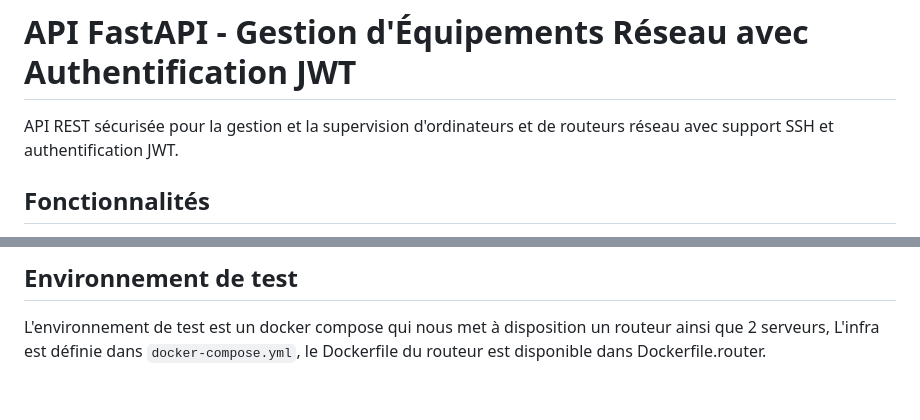
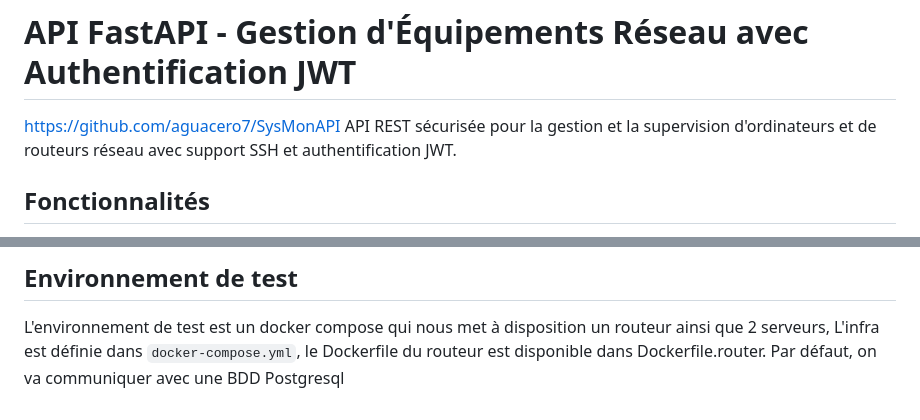
Before and after one commit to aguacero7/SysMonAPI, a Markdown page: README.md, 2 parts joined by grey strips. Rendered like a GitHub page.

Commit message:
fix: add link to github

```diff
--- a/README.md
+++ b/README.md
@@ -1,5 +1,5 @@
 # API FastAPI - Gestion d'Équipements Réseau avec Authentification JWT
-
+https://github.com/aguacero7/SysMonAPI
 API REST sécurisée pour la gestion et la supervision d'ordinateurs et de routeurs réseau avec support SSH et authentification JWT.
 
 ## Fonctionnalités
@@ -101,3 +101,4 @@ TD-FASTAPI/
 
 L'environnement de test est un docker compose qui nous met à disposition un routeur ainsi que 2 serveurs,
 L'infra est définie dans `docker-compose.yml`, le Dockerfile du routeur est disponible dans Dockerfile.router.
+Par défaut, on va communiquer avec une BDD Postgresql
```
